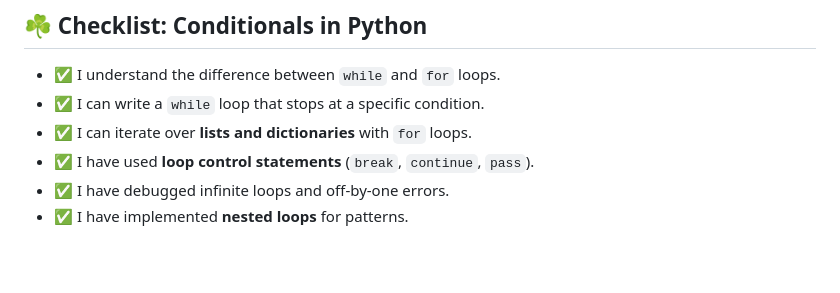
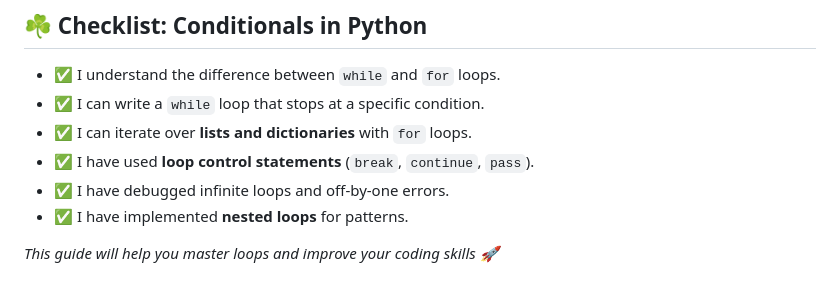
Before and after one commit to guoming-dev/computer-science-study-notes, a Markdown page: CS50P/Week_2/Week2_Loops.md, the part around the change. Drawn GitHub-style; blank space fills up the shorter version.

Commit message:
Make some edits to the Week2_Loops.md file.

```diff
--- a/CS50P/Week_2/Week2_Loops.md
+++ b/CS50P/Week_2/Week2_Loops.md
@@ -169,3 +169,5 @@ Practice with real-world examples:
 - ✅ I have used **loop control statements** (`break`, `continue`, `pass`).
 - ✅ I have debugged infinite loops and off-by-one errors.
 - ✅ I have implemented **nested loops** for patterns.
+
+*This guide will help you master loops and improve your coding skills 🚀*
```
